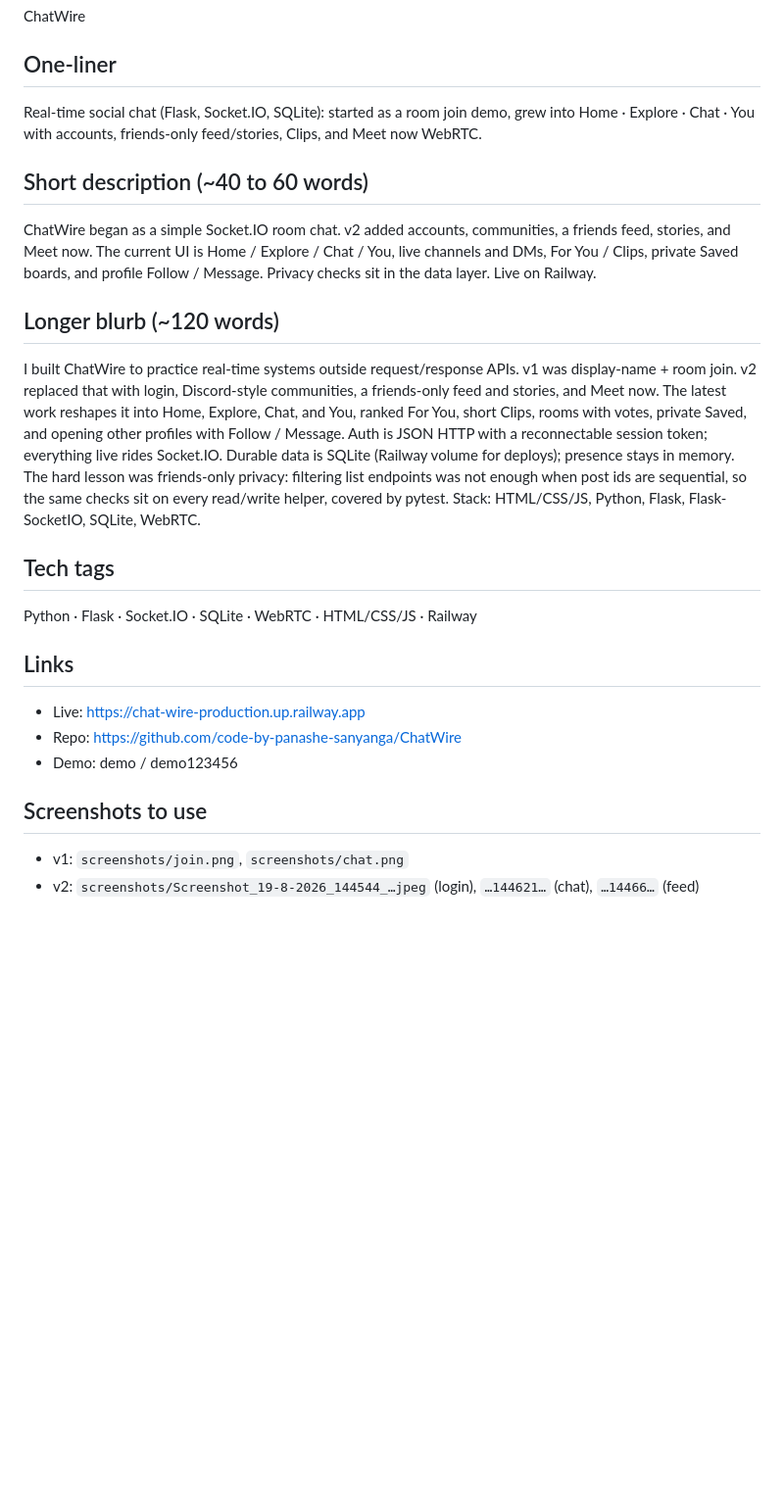
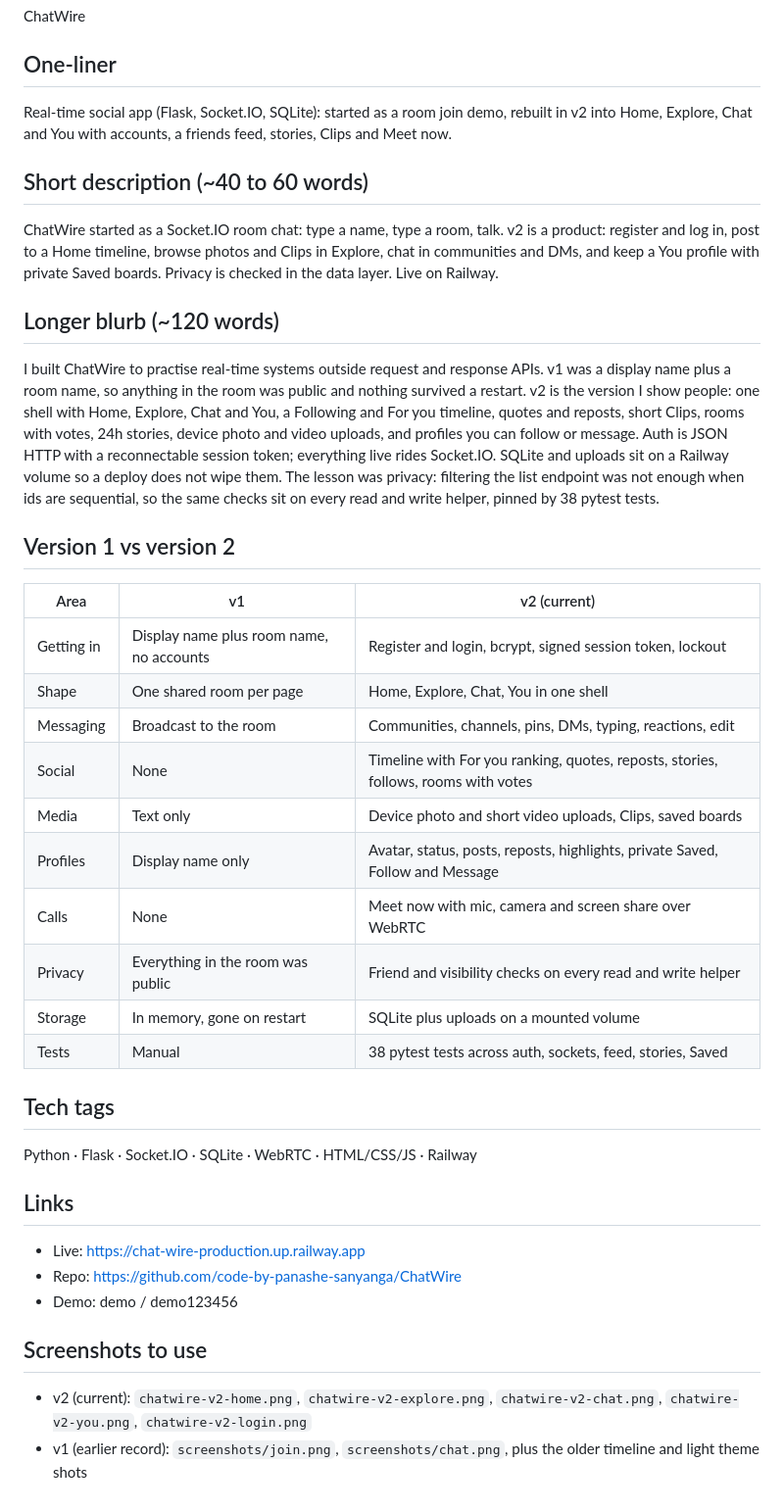
Before and after one commit to code-by-panashe-sanyanga/ChatWire, a Markdown page: PORTFOLIO.md, the part around the change. Shown: that part at 98% size. Rendered like a GitHub page; blank space fills up the shorter version.

```diff
--- a/PORTFOLIO.md
+++ b/PORTFOLIO.md
@@ -4,13 +4,27 @@
 ChatWire
 
 ## One-liner
-Real-time social chat (Flask, Socket.IO, SQLite): started as a room join demo, grew into Home · Explore · Chat · You with accounts, friends-only feed/stories, Clips, and Meet now WebRTC.
+Real-time social app (Flask, Socket.IO, SQLite): started as a room join demo, rebuilt in v2 into Home, Explore, Chat and You with accounts, a friends feed, stories, Clips and Meet now.
 
 ## Short description (~40 to 60 words)
-ChatWire began as a simple Socket.IO room chat. v2 added accounts, communities, a friends feed, stories, and Meet now. The current UI is Home / Explore / Chat / You, live channels and DMs, For You / Clips, private Saved boards, and profile Follow / Message. Privacy checks sit in the data layer. Live on Railway.
+ChatWire started as a Socket.IO room chat: type a name, type a room, talk. v2 is a product: register and log in, post to a Home timeline, browse photos and Clips in Explore, chat in communities and DMs, and keep a You profile with private Saved boards. Privacy is checked in the data layer. Live on Railway.
 
 ## Longer blurb (~120 words)
-I built ChatWire to practice real-time systems outside request/response APIs. v1 was display-name + room join. v2 replaced that with login, Discord-style communities, a friends-only feed and stories, and Meet now. The latest work reshapes it into Home, Explore, Chat, and You, ranked For You, short Clips, rooms with votes, private Saved, and opening other profiles with Follow / Message. Auth is JSON HTTP with a reconnectable session token; everything live rides Socket.IO. Durable data is SQLite (Railway volume for deploys); presence stays in memory. The hard lesson was friends-only privacy: filtering list endpoints was not enough when post ids are sequential, so the same checks sit on every read/write helper, covered by pytest. Stack: HTML/CSS/JS, Python, Flask, Flask-SocketIO, SQLite, WebRTC.
+I built ChatWire to practise real-time systems outside request and response APIs. v1 was a display name plus a room name, so anything in the room was public and nothing survived a restart. v2 is the version I show people: one shell with Home, Explore, Chat and You, a Following and For you timeline, quotes and reposts, short Clips, rooms with votes, 24h stories, device photo and video uploads, and profiles you can follow or message. Auth is JSON HTTP with a reconnectable session token; everything live rides Socket.IO. SQLite and uploads sit on a Railway volume so a deploy does not wipe them. The lesson was privacy: filtering the list endpoint was not enough when ids are sequential, so the same checks sit on every read and write helper, pinned by 38 pytest tests.
+
+## Version 1 vs version 2
+| Area | v1 | v2 (current) |
+| --- | --- | --- |
+| Getting in | Display name plus room name, no accounts | Register and login, bcrypt, signed session token, lockout |
+| Shape | One shared room per page | Home, Explore, Chat, You in one shell |
+| Messaging | Broadcast to the room | Communities, channels, pins, DMs, typing, reactions, edit |
+| Social | None | Timeline with For you ranking, quotes, reposts, stories, follows, rooms with votes |
+| Media | Text only | Device photo and short video uploads, Clips, saved boards |
+| Profiles | Display name only | Avatar, status, posts, reposts, highlights, private Saved, Follow and Message |
+| Calls | None | Meet now with mic, camera and screen share over WebRTC |
+| Privacy | Everything in the room was public | Friend and visibility checks on every read and write helper |
+| Storage | In memory, gone on restart | SQLite plus uploads on a mounted volume |
+| Tests | Manual | 38 pytest tests across auth, sockets, feed, stories, Saved |
 
 ## Tech tags
 Python · Flask · Socket.IO · SQLite · WebRTC · HTML/CSS/JS · Railway
@@ -21,5 +35,5 @@ Python · Flask · Socket.IO · SQLite · WebRTC · HTML/CSS/JS · Railway
 - Demo: demo / demo123456
 
 ## Screenshots to use
-- v1: `screenshots/join.png`, `screenshots/chat.png`
-- v2: `screenshots/Screenshot_19-8-2026_144544_…jpeg` (login), `…144621…` (chat), `…14466…` (feed)
+- v2 (current): `chatwire-v2-home.png`, `chatwire-v2-explore.png`, `chatwire-v2-chat.png`, `chatwire-v2-you.png`, `chatwire-v2-login.png`
+- v1 (earlier record): `screenshots/join.png`, `screenshots/chat.png`, plus the older timeline and light theme shots
```
Also changed, not shown: README.md (+23 -4 lines), screenshots/chatwire-v2-chat.png (added), screenshots/chatwire-v2-home.png (added), screenshots/chatwire-v2-login.png (added), screenshots/chatwire-v2-you.png (added), 8 other files.
